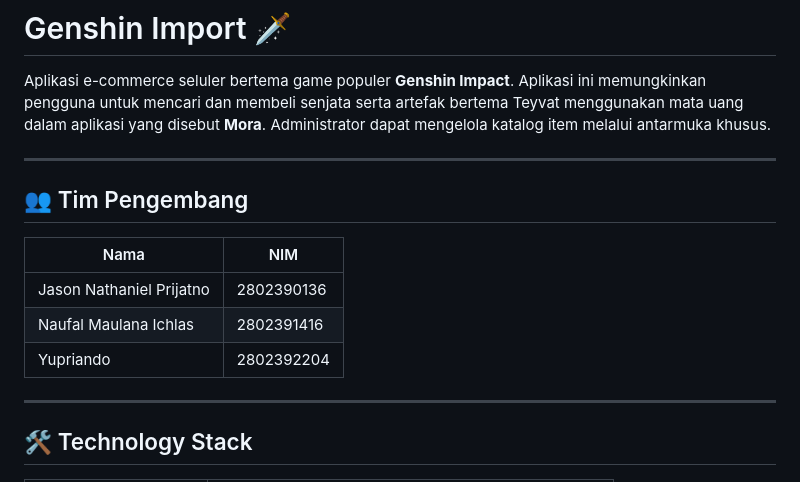
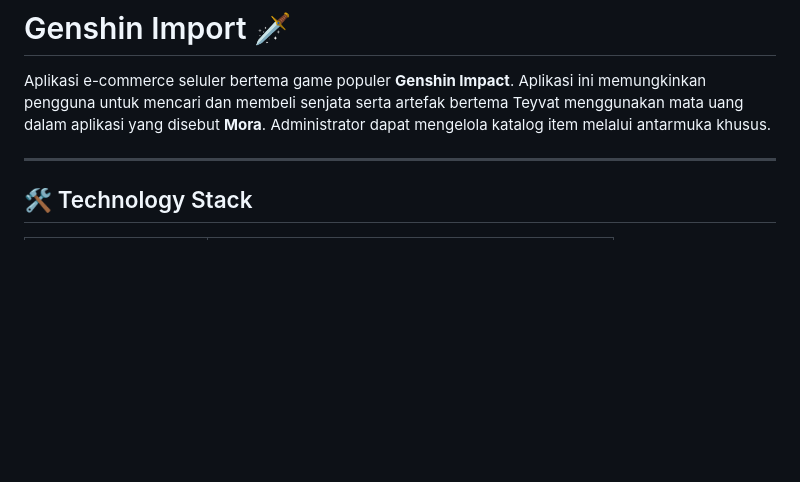
Before and after one commit to JNP2406/genshin_project, a Markdown page: README.md, the part around the change. GitHub-like rendering; blank space fills up the shorter version.

```diff
--- a/README.md
+++ b/README.md
@@ -1,16 +1,6 @@
 # Genshin Import 🗡️
 
 Aplikasi e-commerce seluler bertema game populer **Genshin Impact**. Aplikasi ini memungkinkan pengguna untuk mencari dan membeli senjata serta artefak bertema Teyvat menggunakan mata uang dalam aplikasi yang disebut **Mora**. Administrator dapat mengelola katalog item melalui antarmuka khusus.
-
----
-
-## 👥 Tim Pengembang
-
-| Nama | NIM |
-|------|-----|
-| Jason Nathaniel Prijatno | 2802390136 |
-| Naufal Maulana Ichlas | 2802391416 |
-| Yupriando | 2802392204 |
 
 ---
 
```
